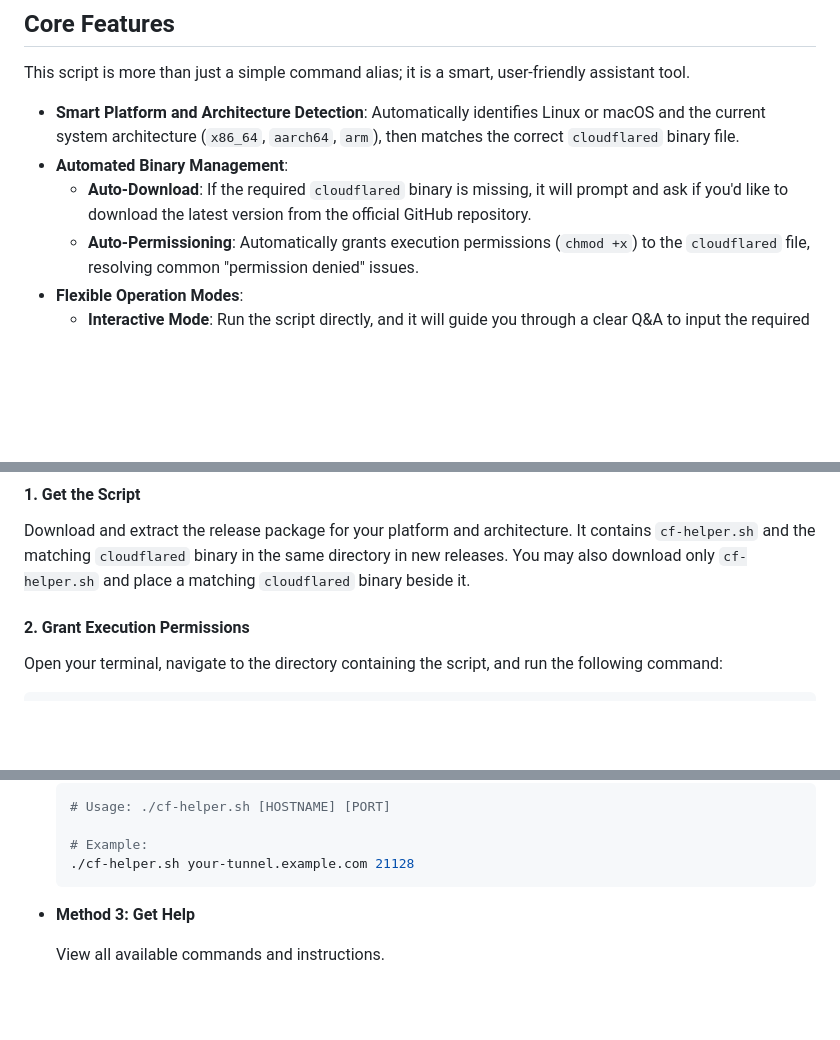
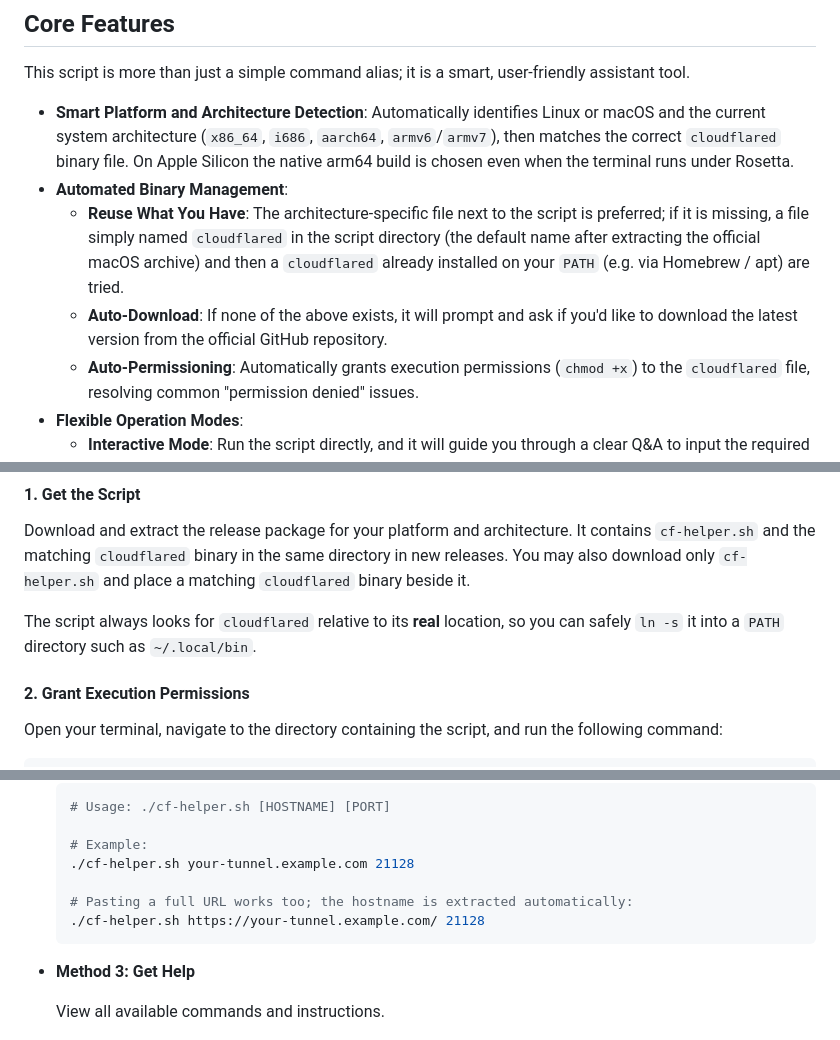
Before and after one commit to lingyicute/Cloudflared-Helper, a Markdown page: README_EN.md, 3 parts joined by grey strips. GitHub-like rendering; blank space fills up the shorter version.

Commit message:
docs: 同步 README 中关于架构支持、复用已有 cloudflared、符号链接与 URL 输入的说明

````diff
--- a/README_EN.md
+++ b/README_EN.md
@@ -10,9 +10,10 @@ This is a powerful Bash script designed to simplify and automate the process of
 
 This script is more than just a simple command alias; it is a smart, user-friendly assistant tool.
 
-* **Smart Platform and Architecture Detection**: Automatically identifies Linux or macOS and the current system architecture (`x86_64`, `aarch64`, `arm`), then matches the correct `cloudflared` binary file.
+* **Smart Platform and Architecture Detection**: Automatically identifies Linux or macOS and the current system architecture (`x86_64`, `i686`, `aarch64`, `armv6`/`armv7`), then matches the correct `cloudflared` binary file. On Apple Silicon the native arm64 build is chosen even when the terminal runs under Rosetta.
 * **Automated Binary Management**:
-    * **Auto-Download**: If the required `cloudflared` binary is missing, it will prompt and ask if you'd like to download the latest version from the official GitHub repository.
+    * **Reuse What You Have**: The architecture-specific file next to the script is preferred; if it is missing, a file simply named `cloudflared` in the script directory (the default name after extracting the official macOS archive) and then a `cloudflared` already installed on your `PATH` (e.g. via Homebrew / apt) are tried.
+    * **Auto-Download**: If none of the above exists, it will prompt and ask if you'd like to download the latest version from the official GitHub repository.
     * **Auto-Permissioning**: Automatically grants execution permissions (`chmod +x`) to the `cloudflared` file, resolving common "permission denied" issues.
 * **Flexible Operation Modes**:
     * **Interactive Mode**: Run the script directly, and it will guide you through a clear Q&A to input the required hostname and port. Perfect for beginners or infrequent connections.
@@ -51,6 +52,8 @@ You can also visit the [**Releases Page**](https://github.com/lingyicute/Cloudfl
 
 Download and extract the release package for your platform and architecture. It contains `cf-helper.sh` and the matching `cloudflared` binary in the same directory in new releases. You may also download only `cf-helper.sh` and place a matching `cloudflared` binary beside it.
 
+The script always looks for `cloudflared` relative to its **real** location, so you can safely `ln -s` it into a `PATH` directory such as `~/.local/bin`.
+
 #### 2. Grant Execution Permissions
 
 Open your terminal, navigate to the directory containing the script, and run the following command:
@@ -82,6 +85,9 @@ Now you can use it in the following ways:
 
     # Example:
     ./cf-helper.sh your-tunnel.example.com 21128
+
+    # Pasting a full URL works too; the hostname is extracted automatically:
+    ./cf-helper.sh https://your-tunnel.example.com/ 21128
     ```
 
 * **Method 3: Get Help**
````
Also changed, not shown: README.md (+6 -2 lines).
